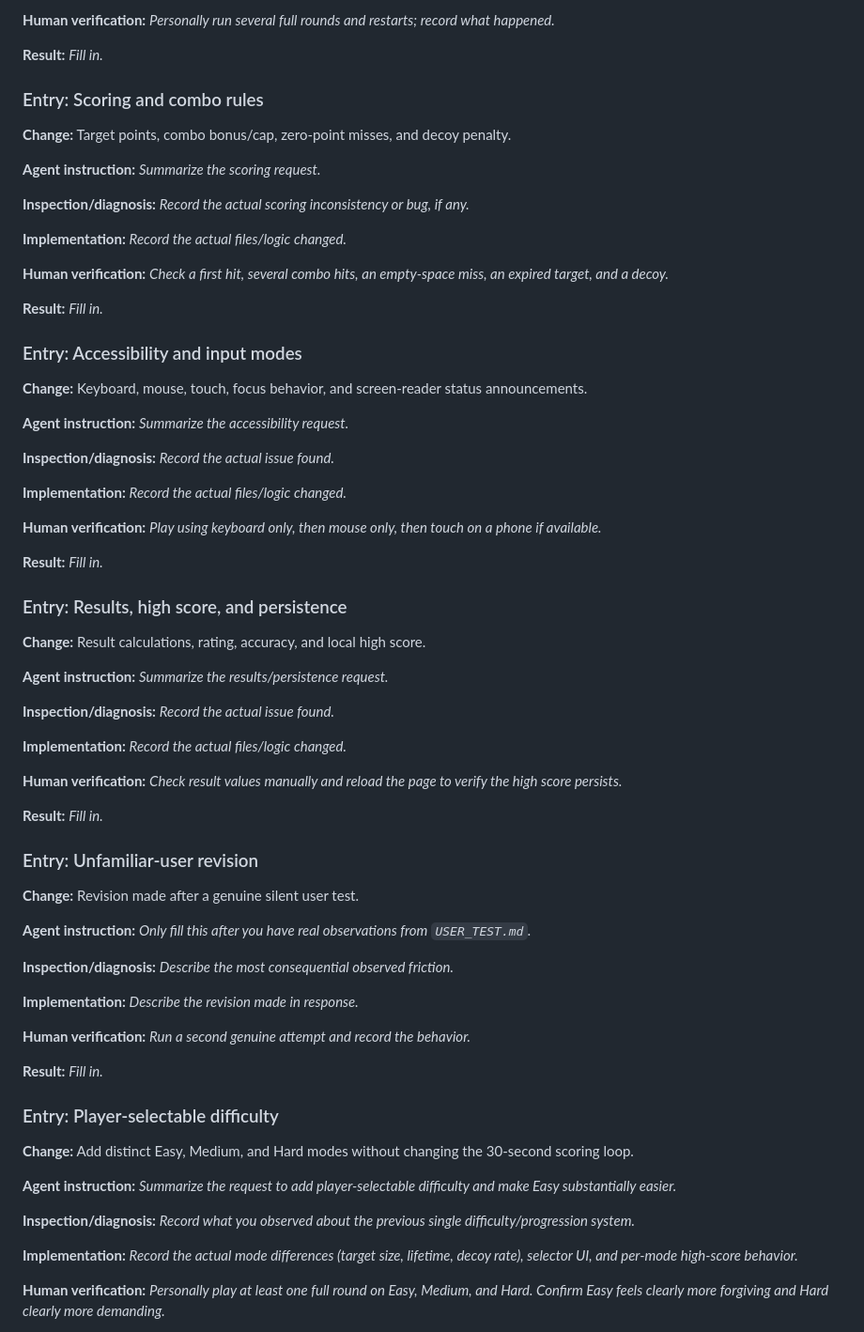
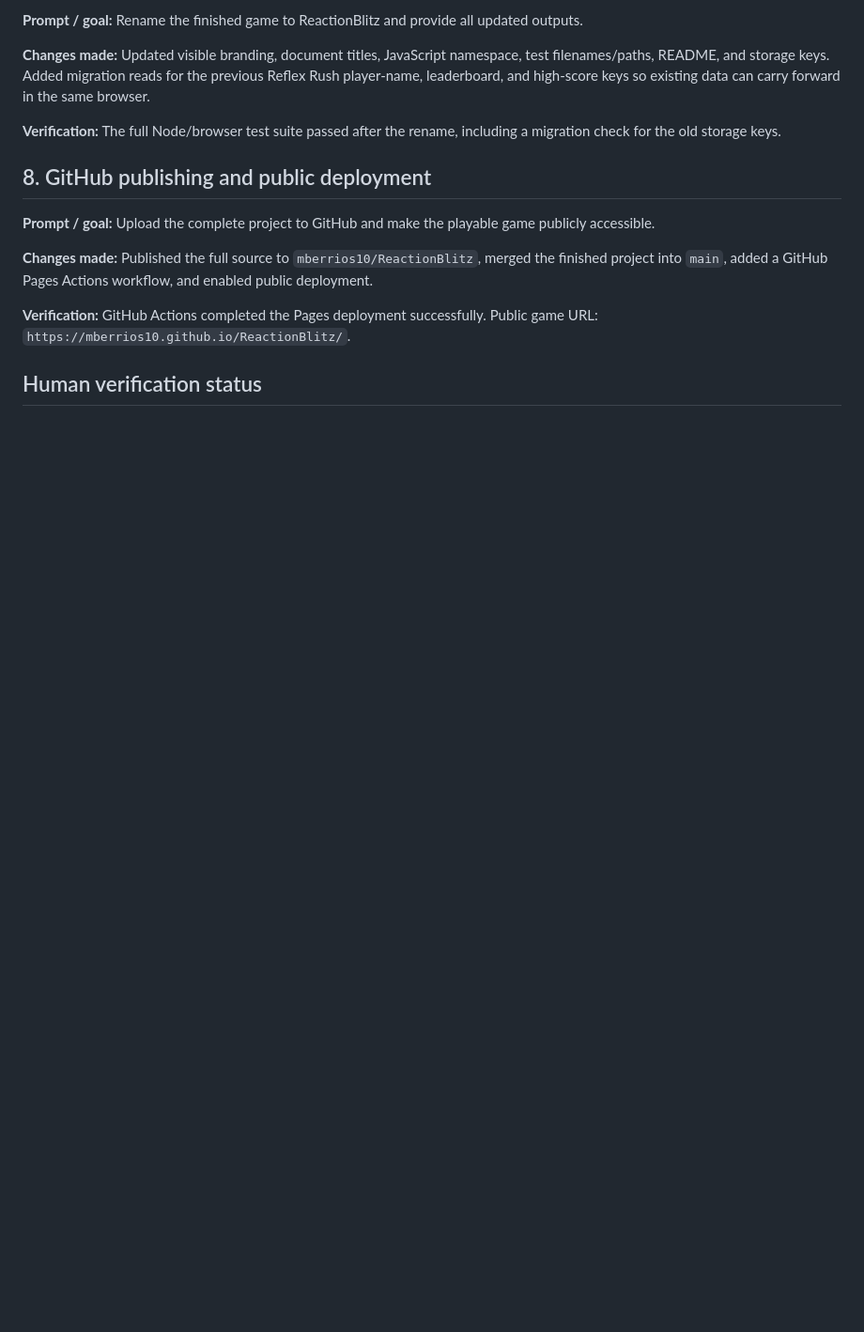
Before and after one commit to mberrios10/ReactionBlitz, a Markdown page: BUILD_LOG.md, the part around one of its changes. Shown at 94% size. Drawn GitHub-style; blank space fills up the shorter version.

Commit message:
Write concise ReactionBlitz build log

```diff
--- a/BUILD_LOG.md
+++ b/BUILD_LOG.md
@@ -60,73 +63,17 @@ These are **prompts/placeholders, not claims that you personally completed the t
 
-**Human verification:** _Personally run several full rounds and restarts; record what happened._
+**Prompt / goal:** Rename the finished game to ReactionBlitz and provide all updated outputs.
 
-**Result:** _Fill in._
+**Changes made:** Updated visible branding, document titles, JavaScript namespace, test filenames/paths, README, and storage keys. Added migration reads for the previous Reflex Rush player-name, leaderboard, and high-score keys so existing data can carry forward in the same browser.
 
-### Entry: Scoring and combo rules
+**Verification:** The full Node/browser test suite passed after the rename, including a migration check for the old storage keys.
 
-**Change:** Target points, combo bonus/cap, zero-point misses, and decoy penalty.
+## 8. GitHub publishing and public deployment
 
-**Agent instruction:** _Summarize the scoring request._
+**Prompt / goal:** Upload the complete project to GitHub and make the playable game publicly accessible.
 
-**Inspection/diagnosis:** _Record the actual scoring inconsistency or bug, if any._
+**Changes made:** Published the full source to `mberrios10/ReactionBlitz`, merged the finished project into `main`, added a GitHub Pages Actions workflow, and enabled public deployment.
 
-**Implementation:** _Record the actual files/logic changed._
+**Verification:** GitHub Actions completed the Pages deployment successfully. Public game URL: `https://mberrios10.github.io/ReactionBlitz/`.
 
-**Human verification:** _Check a first hit, several combo hits, an empty-space miss, an expired target, and a decoy._
+## Human verification status
 
-**Result:** _Fill in._
-
-### Entry: Accessibility and input modes
-
-**Change:** Keyboard, mouse, touch, focus behavior, and screen-reader status announcements.
-
-**Agent instruction:** _Summarize the accessibility request._
-
-**Inspection/diagnosis:** _Record the actual issue found._
-
-**Implementation:** _Record the actual files/logic changed._
-
-**Human verification:** _Play using keyboard only, then mouse only, then touch on a phone if available._
-
-**Result:** _Fill in._
-
-### Entry: Results, high score, and persistence
-
-**Change:** Result calculations, rating, accuracy, and local high score.
-
-**Agent instruction:** _Summarize the results/persistence request._
-
-**Inspection/diagnosis:** _Record the actual issue found._
-
-**Implementation:** _Record the actual files/logic changed._
-
-**Human verification:** _Check result values manually and reload the page to verify the high score persists._
-
-**Result:** _Fill in._
-
-### Entry: Unfamiliar-user revision
-
-**Change:** Revision made after a genuine silent user test.
-
-**Agent instruction:** _Only fill this after you have real observations from `USER_TEST.md`._
-
-**Inspection/diagnosis:** _Describe the most consequential observed friction._
-
-**Implementation:** _Describe the revision made in response._
-
-**Human verification:** _Run a second genuine attempt and record the behavior._
-
-**Result:** _Fill in._
-
-### Entry: Player-selectable difficulty
-
-**Change:** Add distinct Easy, Medium, and Hard modes without changing the 30-second scoring loop.
-
-**Agent instruction:** _Summarize the request to add player-selectable difficulty and make Easy substantially easier._
-
-**Inspection/diagnosis:** _Record what you observed about the previous single difficulty/progression system._
-
-**Implementation:** _Record the actual mode differences (target size, lifetime, decoy rate), selector UI, and per-mode high-score behavior._
-
-**Human verification:** _Personally play at least one full round on Easy, Medium, and Hard. Confirm Easy feels clearly more forgiving and Hard clearly more demanding._
-
```
Also changed, not shown: other parts of BUILD_LOG.md (+34 -55 lines).
